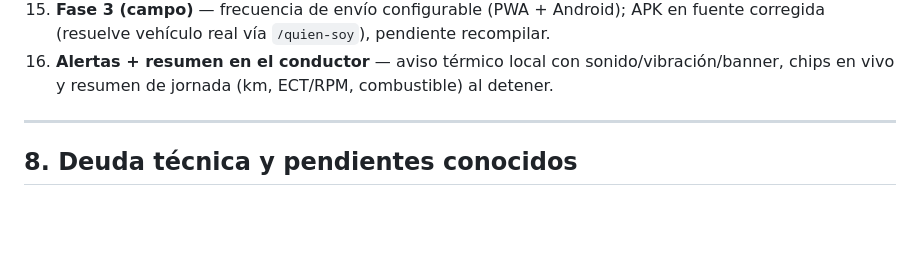
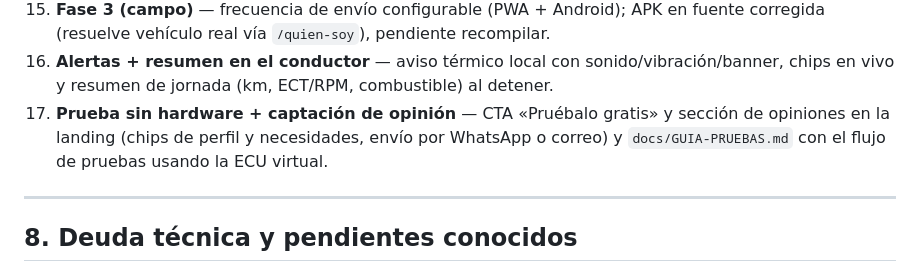
Before and after one commit to Santiago-Gohan/Ecodrive, a Markdown page: docs/INFORME-PROYECTO.md, the part around the change. Drawn GitHub-style; blank space fills up the shorter version.

Commit message:
docs: registra en el historial la seccion de opiniones y la guia de pruebas

```diff
--- a/docs/INFORME-PROYECTO.md
+++ b/docs/INFORME-PROYECTO.md
@@ -321,6 +321,9 @@ Línea de evolución del proyecto (los más recientes arriba):
     (resuelve vehículo real vía `/quien-soy`), pendiente recompilar.
 16. **Alertas + resumen en el conductor** — aviso térmico local con sonido/vibración/banner,
     chips en vivo y resumen de jornada (km, ECT/RPM, combustible) al detener.
+17. **Prueba sin hardware + captación de opinión** — CTA «Pruébalo gratis» y sección de
+    opiniones en la landing (chips de perfil y necesidades, envío por WhatsApp o correo) y
+    `docs/GUIA-PRUEBAS.md` con el flujo de pruebas usando la ECU virtual.
 
 ---
 
```
